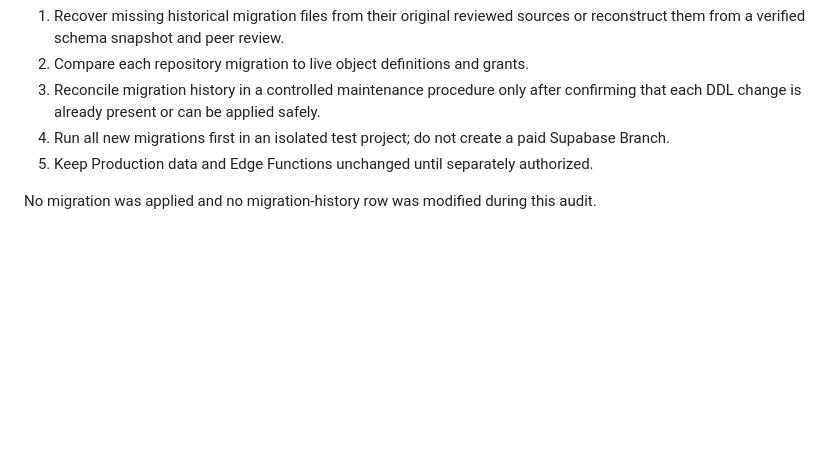
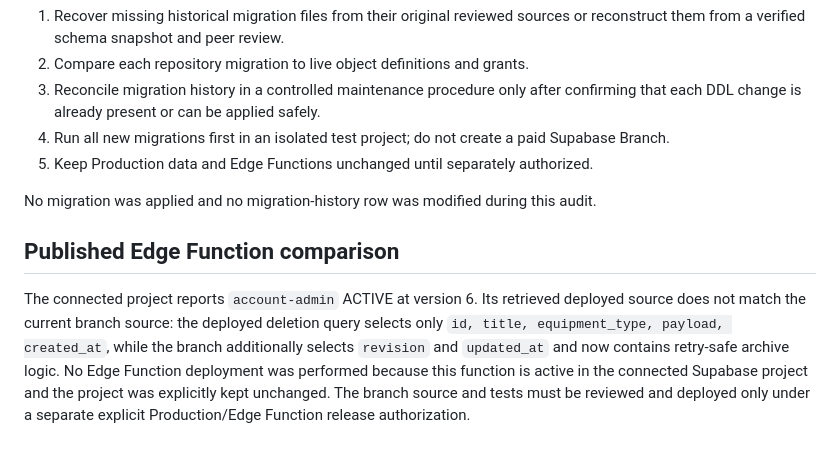
Before and after one commit to volchonok16161-droid/prilogenia, a Markdown page: docs/supabase-migration-reconciliation-2026-11-12.md, the part around the change. Rendered like a GitHub page; blank space fills up the shorter version.

Commit message:
docs: record account-admin deployment drift

```diff
--- a/docs/supabase-migration-reconciliation-2026-11-12.md
+++ b/docs/supabase-migration-reconciliation-2026-11-12.md
@@ -58,3 +58,7 @@ On 2026-11-12 the connected project was inspected without modifying data:
 5. Keep Production data and Edge Functions unchanged until separately authorized.
 
 No migration was applied and no migration-history row was modified during this audit.
+
+## Published Edge Function comparison
+
+The connected project reports `account-admin` ACTIVE at version 6. Its retrieved deployed source does not match the current branch source: the deployed deletion query selects only `id, title, equipment_type, payload, created_at`, while the branch additionally selects `revision` and `updated_at` and now contains retry-safe archive logic. No Edge Function deployment was performed because this function is active in the connected Supabase project and the project was explicitly kept unchanged. The branch source and tests must be reviewed and deployed only under a separate explicit Production/Edge Function release authorization.
```
